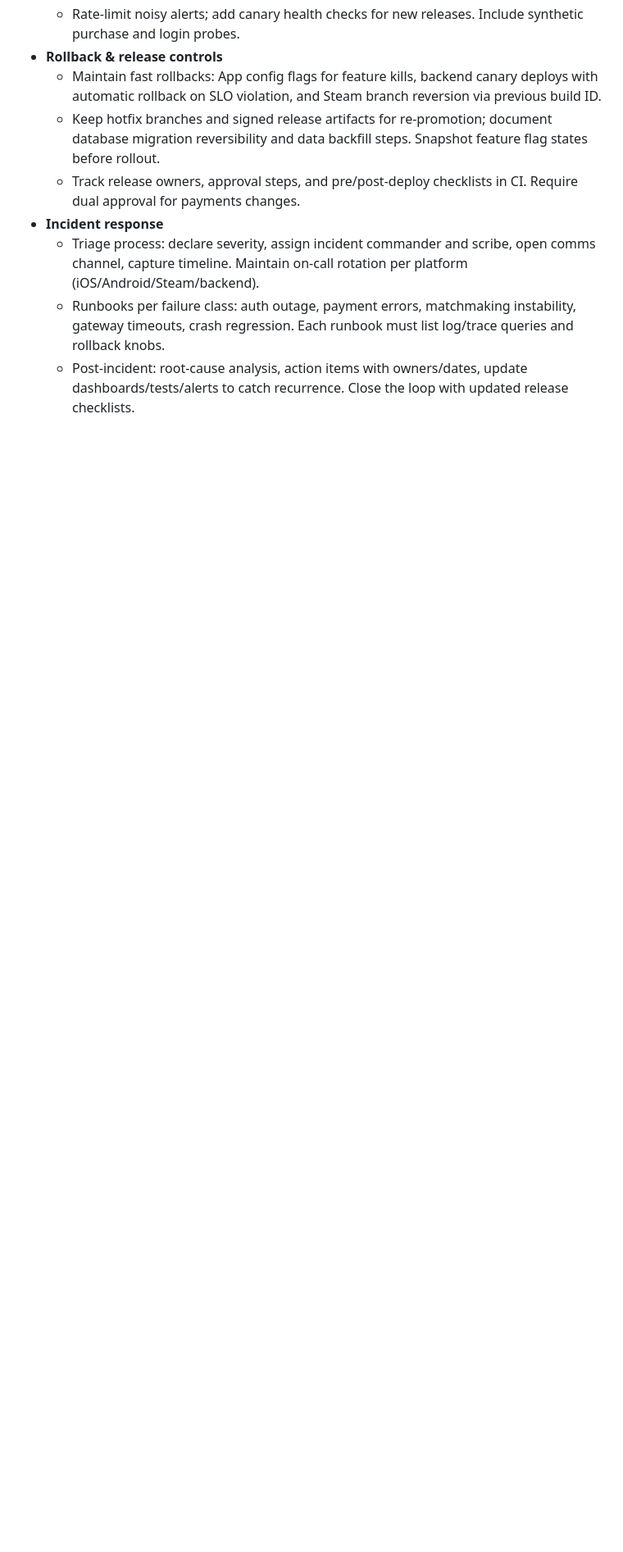
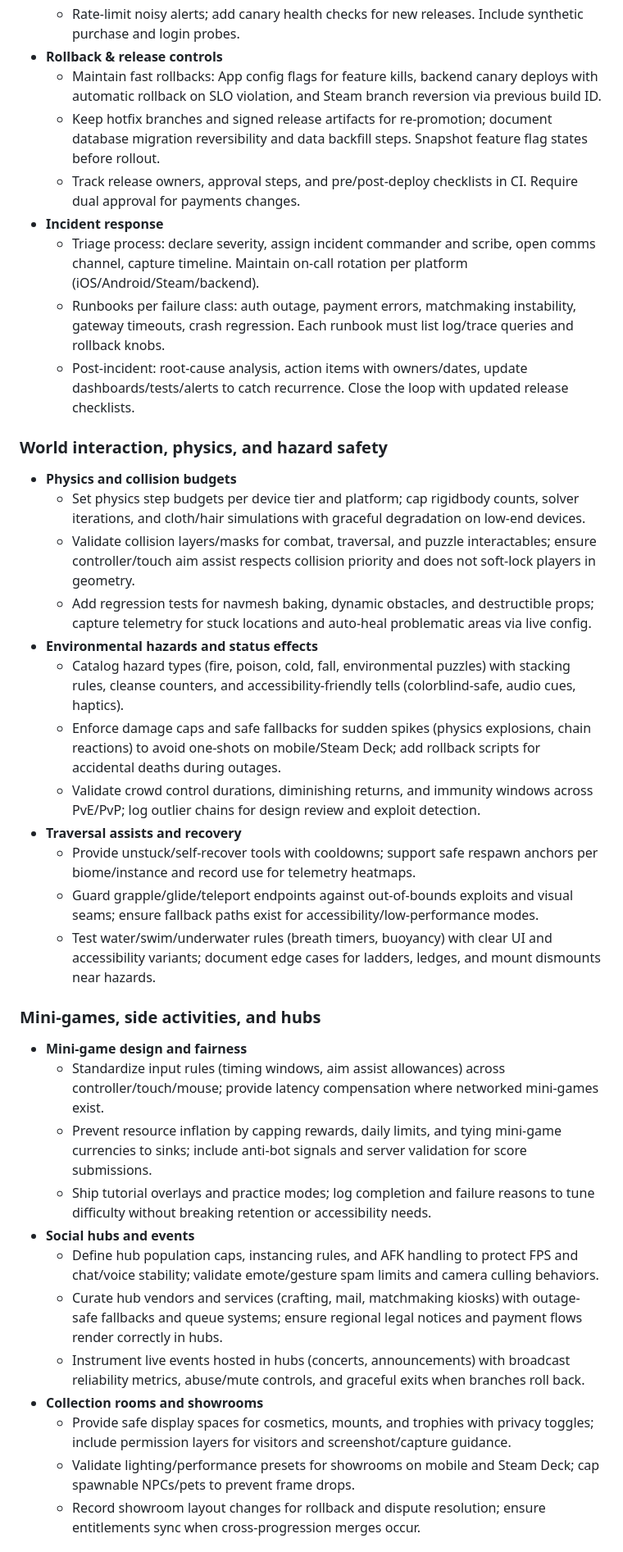
Before and after one commit to Jordondunkerley/pantheon-of-oracles, a Markdown page: docs/release-and-ops.md, the part around one of its changes. Shown at 82% size. Drawn GitHub-style; blank space fills up the shorter version.

Commit message:
Add physics and competitive operations guidance

```diff
--- a/docs/release-and-ops.md
+++ b/docs/release-and-ops.md
@@ -546,3 +546,32 @@ This document summarizes store requirements, deployment automation, and SRE play
   - Triage process: declare severity, assign incident commander and scribe, open comms channel, capture timeline. Maintain on-call rotation per platform (iOS/Android/Steam/backend).
   - Runbooks per failure class: auth outage, payment errors, matchmaking instability, gateway timeouts, crash regression. Each runbook must list log/trace queries and rollback knobs.
   - Post-incident: root-cause analysis, action items with owners/dates, update dashboards/tests/alerts to catch recurrence. Close the loop with updated release checklists.
+
+### World interaction, physics, and hazard safety
+- **Physics and collision budgets**
+  - Set physics step budgets per device tier and platform; cap rigidbody counts, solver iterations, and cloth/hair simulations with graceful degradation on low-end devices.
+  - Validate collision layers/masks for combat, traversal, and puzzle interactables; ensure controller/touch aim assist respects collision priority and does not soft-lock players in geometry.
+  - Add regression tests for navmesh baking, dynamic obstacles, and destructible props; capture telemetry for stuck locations and auto-heal problematic areas via live config.
+- **Environmental hazards and status effects**
+  - Catalog hazard types (fire, poison, cold, fall, environmental puzzles) with stacking rules, cleanse counters, and accessibility-friendly tells (colorblind-safe, audio cues, haptics).
+  - Enforce damage caps and safe fallbacks for sudden spikes (physics explosions, chain reactions) to avoid one-shots on mobile/Steam Deck; add rollback scripts for accidental deaths during outages.
+  - Validate crowd control durations, diminishing returns, and immunity windows across PvE/PvP; log outlier chains for design review and exploit detection.
+- **Traversal assists and recovery**
+  - Provide unstuck/self-recover tools with cooldowns; support safe respawn anchors per biome/instance and record use for telemetry heatmaps.
+  - Guard grapple/glide/teleport endpoints against out-of-bounds exploits and visual seams; ensure fallback paths exist for accessibility/low-performance modes.
+  - Test water/swim/underwater rules (breath timers, buoyancy) with clear UI and accessibility variants; document edge cases for ladders, ledges, and mount dismounts near hazards.
+
+### Mini-games, side activities, and hubs
+- **Mini-game design and fairness**
+  - Standardize input rules (timing windows, aim assist allowances) across controller/touch/mouse; provide latency compensation where networked mini-games exist.
+  - Prevent resource inflation by capping rewards, daily limits, and tying mini-game currencies to sinks; include anti-bot signals and server validation for score submissions.
+  - Ship tutorial overlays and practice modes; log completion and failure reasons to tune difficulty without breaking retention or accessibility needs.
+- **Social hubs and events**
+  - Define hub population caps, instancing rules, and AFK handling to protect FPS and chat/voice stability; validate emote/gesture spam limits and camera culling behaviors.
+  - Curate hub vendors and services (crafting, mail, matchmaking kiosks) with outage-safe fallbacks and queue systems; ensure regional legal notices and payment flows render correctly in hubs.
+  - Instrument live events hosted in hubs (concerts, announcements) with broadcast reliability metrics, abuse/mute controls, and graceful exits when branches roll back.
+- **Collection rooms and showrooms**
+  - Provide safe display spaces for cosmetics, mounts, and trophies with privacy toggles; include permission layers for visitors and screenshot/capture guidance.
+  - Validate lighting/performance presets for showrooms on mobile and Steam Deck; cap spawnable NPCs/pets to prevent frame drops.
+  - Record showroom layout changes for rollback and dispute resolution; ensure entitlements sync when cross-progression merges occur.
+
```
Also changed, not shown: other parts of docs/release-and-ops.md (+13 -0 lines).
